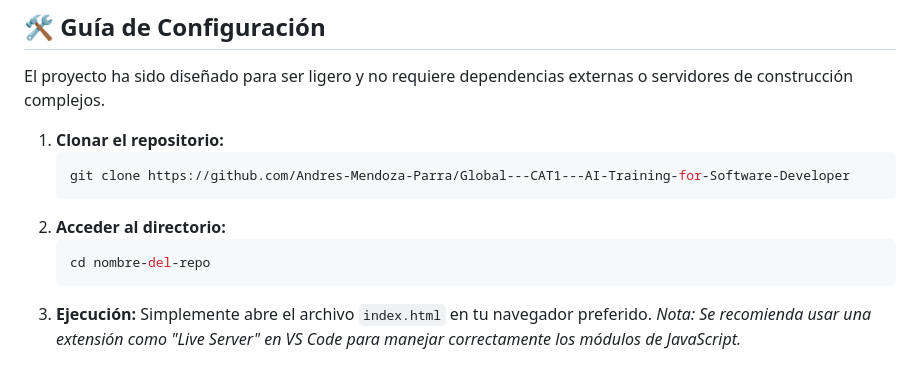
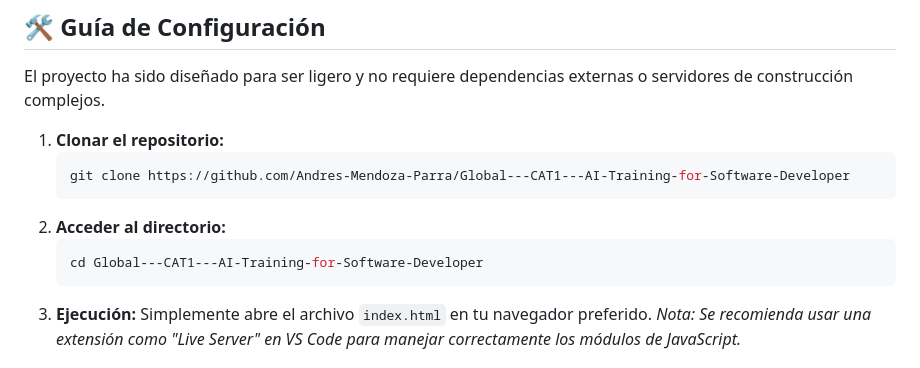
Before and after one commit to Andres-Mendoza-Parra/Global---CAT1---AI-Training-for-Software-Developer, a Markdown page: README.md, the part around the change. GitHub-like rendering.

````diff
--- a/README.md
+++ b/README.md
@@ -43,7 +43,7 @@ El proyecto ha sido diseñado para ser ligero y no requiere dependencias externa
     ```
 2.  **Acceder al directorio:**
     ```bash
-    cd nombre-del-repo
+    cd Global---CAT1---AI-Training-for-Software-Developer
     ```
 3.  **Ejecución:**
     Simplemente abre el archivo `index.html` en tu navegador preferido.
````
